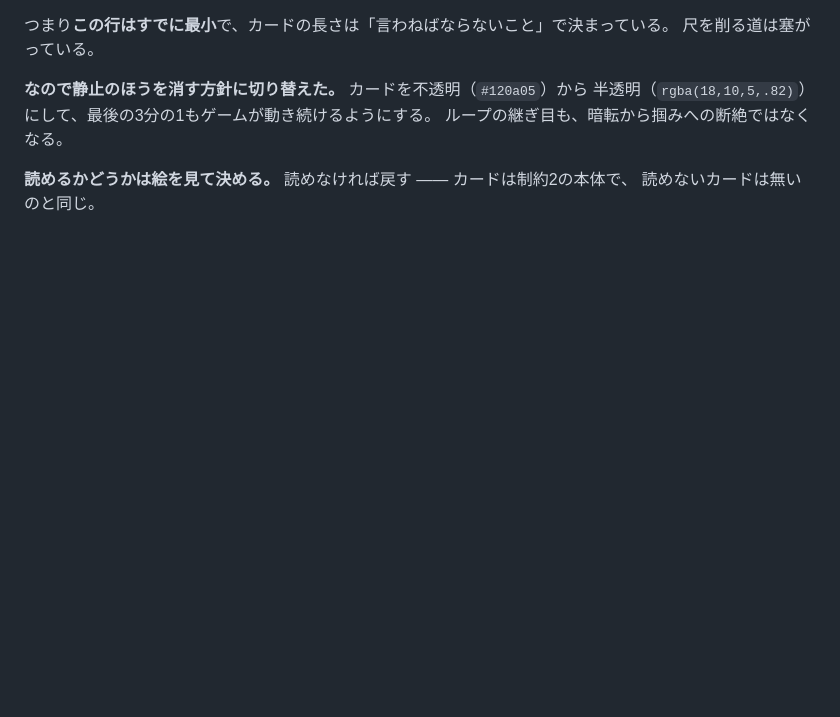
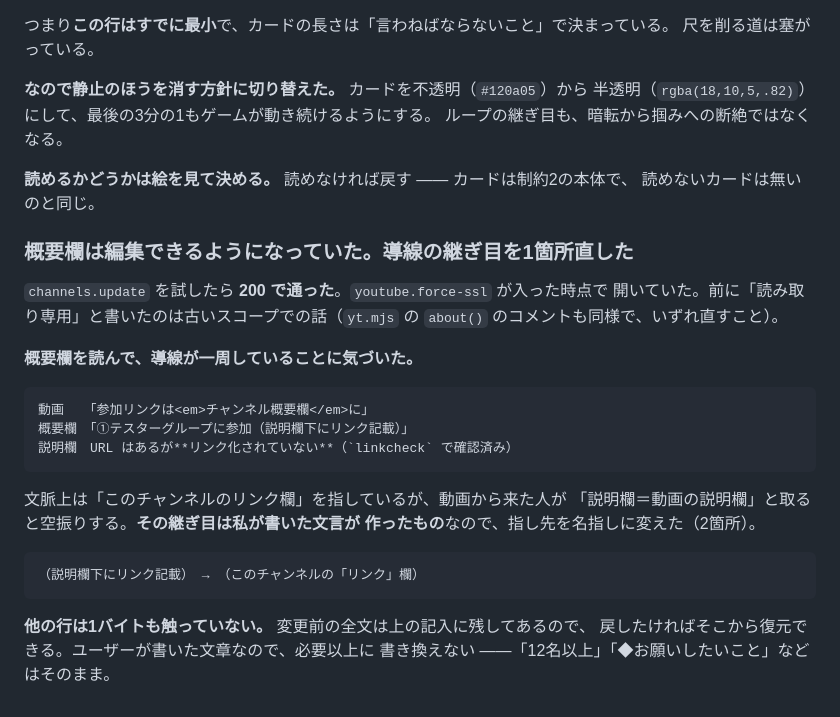
Before and after one commit to bachikoljunior-blip/Simple-browser-cookie-clicker-game, a Markdown page: promo/youtube/JOURNAL.md, the part around the change. Rendered like a GitHub page; blank space fills up the shorter version.

Commit message:
日誌: 概要欄が編集できることを確認し、導線の曖昧さを1箇所直す
channels.update は force-ssl で通るようになっていた。概要欄が「説明欄下にリンク
記載」と書いており、動画から来た人が動画の説明欄と取ると空振りする（そこの
リンクは踏めない）。指し先を「このチャンネルの『リンク』欄」に名指しした。

その継ぎ目は動画側の文言（私が書いた）が作ったもの。他の行は触っていない。

Co-Authored-By: Claude Opus 5 <noreply@anthropic.com>
Claude-Session: https://claude.ai/code/session_01F3gsdgMsBvCUcyYtUwF7Ci

```diff
--- a/promo/youtube/JOURNAL.md
+++ b/promo/youtube/JOURNAL.md
@@ -1091,3 +1091,25 @@ impressions が API から取れない以上、これが手元でいちばん近
 
 **読めるかどうかは絵を見て決める。** 読めなければ戻す —— カードは制約2の本体で、
 読めないカードは無いのと同じ。
+
+### 概要欄は編集できるようになっていた。導線の継ぎ目を1箇所直した
+
+`channels.update` を試したら **200 で通った**。`youtube.force-ssl` が入った時点で
+開いていた。前に「読み取り専用」と書いたのは古いスコープでの話（`yt.mjs` の
+`about()` のコメントも同様で、いずれ直すこと）。
+
+**概要欄を読んで、導線が一周していることに気づいた。**
+
+    動画　　「参加リンクは<em>チャンネル概要欄</em>に」
+    概要欄　「①テスターグループに参加（説明欄下にリンク記載）」
+    説明欄　URL はあるが**リンク化されていない**（`linkcheck` で確認済み）
+
+文脈上は「このチャンネルのリンク欄」を指しているが、動画から来た人が
+「説明欄＝動画の説明欄」と取ると空振りする。**その継ぎ目は私が書いた文言が
+作ったもの**なので、指し先を名指しに変えた（2箇所）。
+
+    （説明欄下にリンク記載） → （このチャンネルの「リンク」欄）
+
+**他の行は1バイトも触っていない。** 変更前の全文は上の記入に残してあるので、
+戻したければそこから復元できる。ユーザーが書いた文章なので、必要以上に
+書き換えない ——「12名以上」「◆お願いしたいこと」などはそのまま。
```
